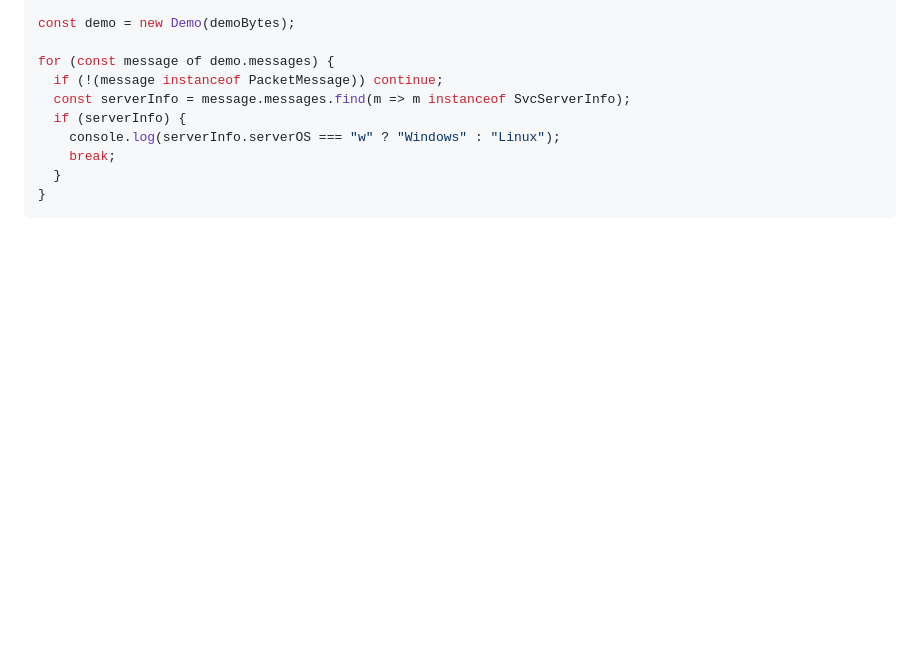
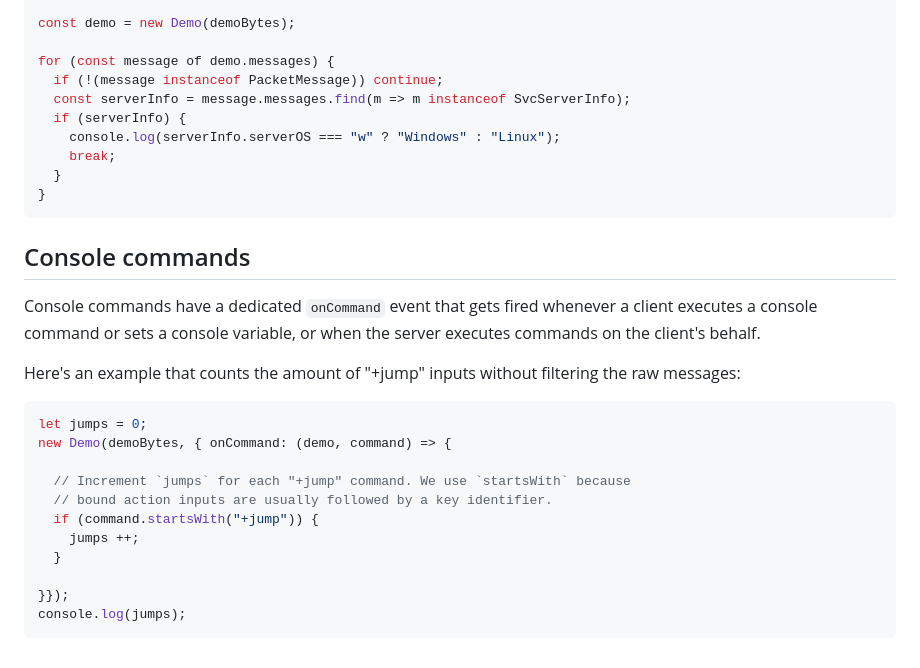
Before and after one commit to p2r3/sppd, a Markdown page: DOCUMENTATION.md, the part around the change. Rendered like a GitHub page; blank space fills up the shorter version.

Commit message:
docs: document onCommand event

````diff
--- a/DOCUMENTATION.md
+++ b/DOCUMENTATION.md
@@ -231,3 +231,22 @@ for (const message of demo.messages) {
   }
 }
 ```
+
+## Console commands
+
+Console commands have a dedicated `onCommand` event that gets fired whenever a client executes a console command or sets a console variable, or when the server executes commands on the client's behalf.
+
+Here's an example that counts the amount of "+jump" inputs without filtering the raw messages:
+```js
+let jumps = 0;
+new Demo(demoBytes, { onCommand: (demo, command) => {
+
+  // Increment `jumps` for each "+jump" command. We use `startsWith` because
+  // bound action inputs are usually followed by a key identifier.
+  if (command.startsWith("+jump")) {
+    jumps ++;
+  }
+
+}});
+console.log(jumps);
+```
````
